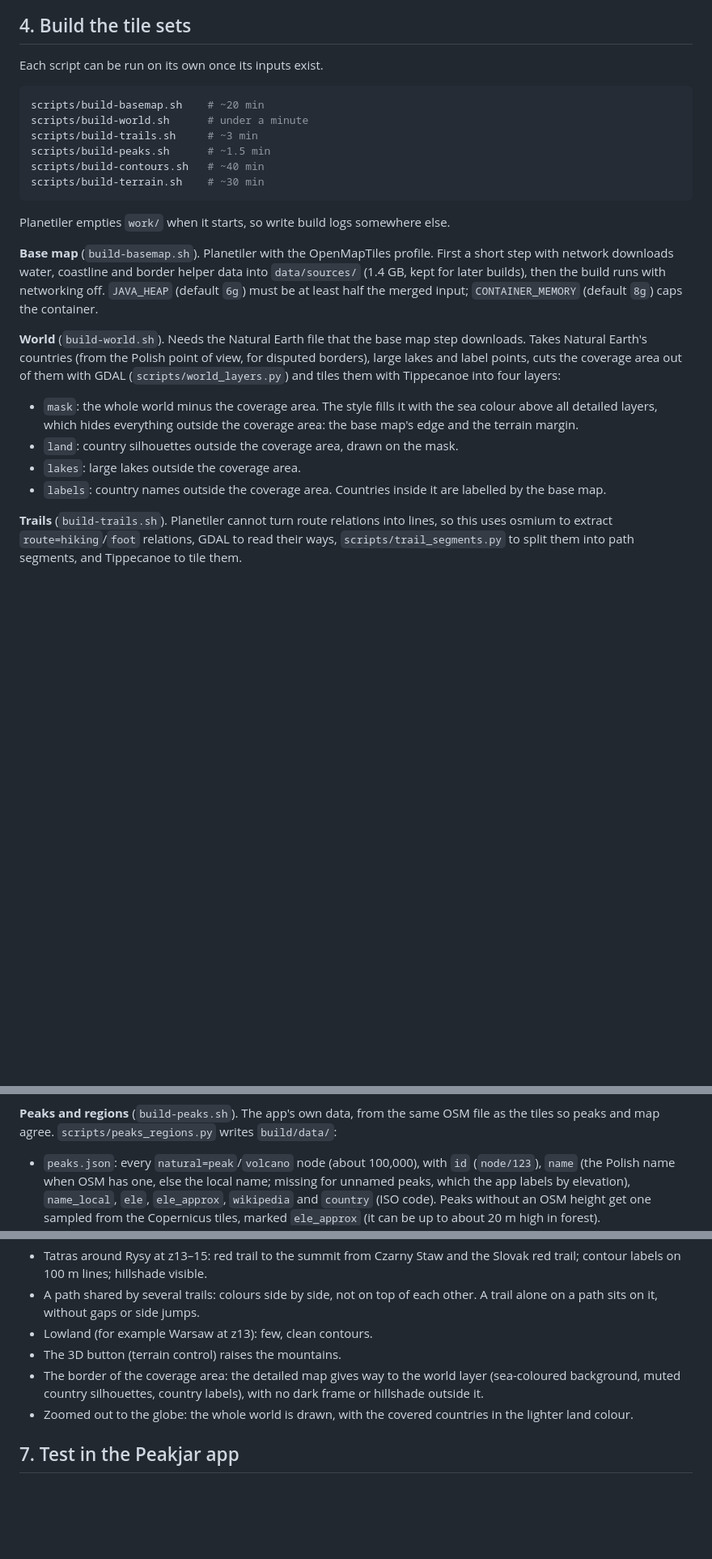
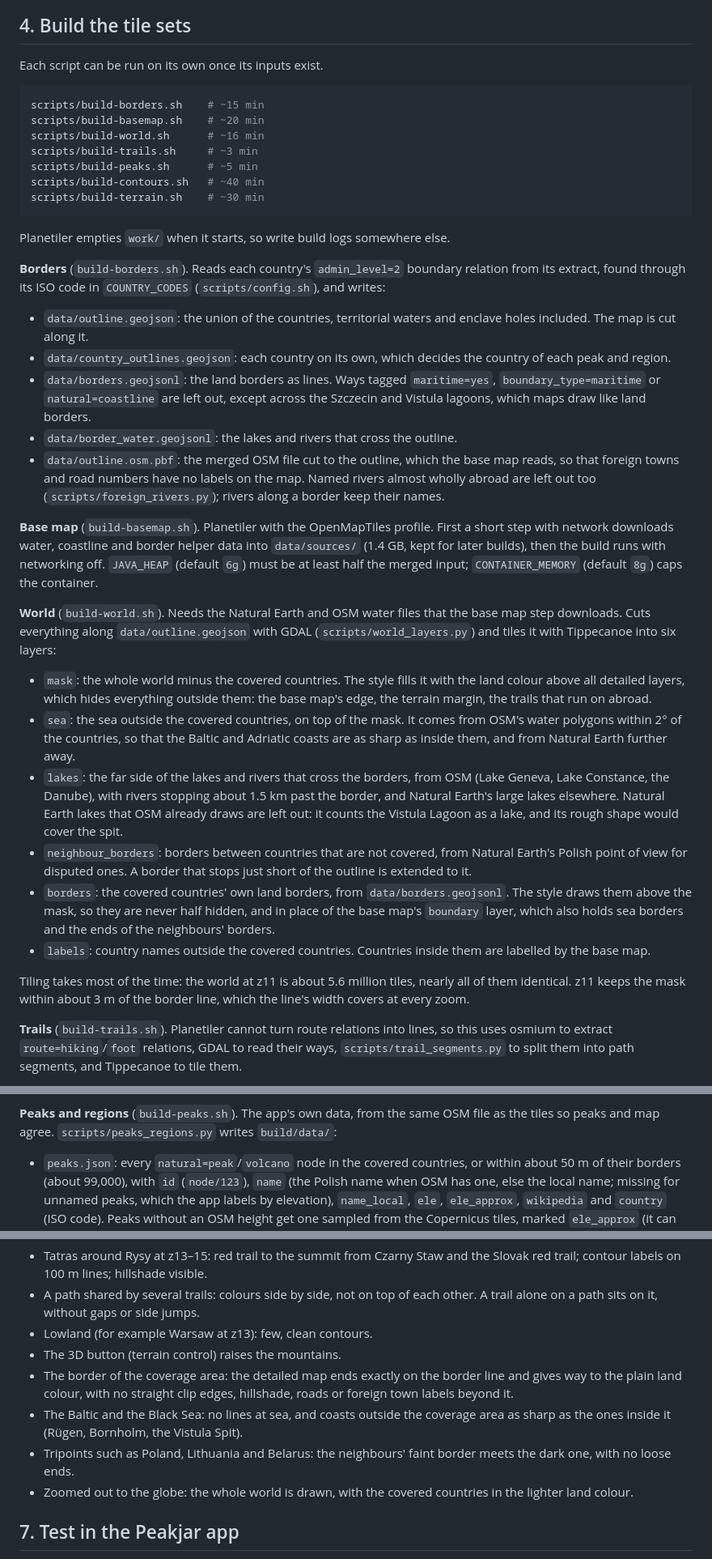
Before and after one commit to getpeakjar/peakjar-maps, a Markdown page: docs/BUILDING.md, 3 parts joined by grey strips. Shown at 81% size. GitHub-like rendering; blank space fills up the shorter version.

````diff
--- a/docs/BUILDING.md
+++ b/docs/BUILDING.md
@@ -114,15 +118,33 @@ needs by hand (the contour build processes every tile in `data/dem/`).
 Each script can be run on its own once its inputs exist.
 
 ```bash
+scripts/build-borders.sh    # ~15 min
 scripts/build-basemap.sh    # ~20 min
-scripts/build-world.sh      # under a minute
+scripts/build-world.sh      # ~16 min
 scripts/build-trails.sh     # ~3 min
-scripts/build-peaks.sh      # ~1.5 min
+scripts/build-peaks.sh      # ~5 min
 scripts/build-contours.sh   # ~40 min
 scripts/build-terrain.sh    # ~30 min
 ```
 
 Planetiler empties `work/` when it starts, so write build logs somewhere else.
+
+**Borders** (`build-borders.sh`). Reads each country's `admin_level=2` boundary
+relation from its extract, found through its ISO code in `COUNTRY_CODES`
+(`scripts/config.sh`), and writes:
+
+- `data/outline.geojson`: the union of the countries, territorial waters and
+  enclave holes included. The map is cut along it.
+- `data/country_outlines.geojson`: each country on its own, which decides the
+  country of each peak and region.
+- `data/borders.geojsonl`: the land borders as lines. Ways tagged `maritime=yes`,
+  `boundary_type=maritime` or `natural=coastline` are left out, except across
+  the Szczecin and Vistula lagoons, which maps draw like land borders.
+- `data/border_water.geojsonl`: the lakes and rivers that cross the outline.
+- `data/outline.osm.pbf`: the merged OSM file cut to the outline, which the base
+  map reads, so that foreign towns and road numbers have no labels on the map. Named rivers
+  almost wholly abroad are left out too (`scripts/foreign_rivers.py`); rivers
+  along a border keep their names.
 
 **Base map** (`build-basemap.sh`). Planetiler with the OpenMapTiles profile.
 First a short step with network downloads water, coastline and border helper
@@ -130,19 +152,34 @@ data into `data/sources/` (1.4 GB, kept for later builds), then the build runs
 with networking off. `JAVA_HEAP` (default `6g`) must be at least half the
 merged input; `CONTAINER_MEMORY` (default `8g`) caps the container.
 
-**World** (`build-world.sh`). Needs the Natural Earth file that the base map
-step downloads. Takes Natural Earth's countries (from the Polish point of view,
-for disputed borders), large lakes and label points, cuts the coverage area out
-of them with GDAL (`scripts/world_layers.py`) and tiles them with Tippecanoe
-into four layers:
+**World** (`build-world.sh`). Needs the Natural Earth and OSM water files that
+the base map step downloads. Cuts everything along `data/outline.geojson` with
+GDAL (`scripts/world_layers.py`) and tiles it with Tippecanoe into six layers:
 
-- `mask`: the whole world minus the coverage area. The style fills it with
-  the sea colour above all detailed layers, which hides everything outside
-  the coverage area: the base map's edge and the terrain margin.
-- `land`: country silhouettes outside the coverage area, drawn on the mask.
-- `lakes`: large lakes outside the coverage area.
-- `labels`: country names outside the coverage area. Countries inside it are
-  labelled by the base map.
+- `mask`: the whole world minus the covered countries. The style fills it with
+  the land colour above all detailed layers, which hides everything outside
+  them: the base map's edge, the terrain margin, the trails that run on abroad.
+- `sea`: the sea outside the covered countries, on top of the mask. It comes
+  from OSM's water polygons within 2° of the countries, so that the Baltic and
+  Adriatic coasts are as sharp as inside them, and from Natural Earth further away.
+- `lakes`: the far side of the lakes and rivers that cross the borders, from OSM
+  (Lake Geneva, Lake Constance, the Danube), with rivers stopping about 1.5 km
+  past the border, and Natural Earth's large lakes elsewhere. Natural Earth lakes
+  that OSM already draws are left out: it counts the Vistula Lagoon as a lake,
+  and its rough shape would cover the spit.
+- `neighbour_borders`: borders between countries that are not covered, from
+  Natural Earth's Polish point of view for disputed ones. A border that stops
+  just short of the outline is extended to it.
+- `borders`: the covered countries' own land borders, from `data/borders.geojsonl`.
+  The style draws them above the mask, so they are never half hidden, and in
+  place of the base map's `boundary` layer, which also holds sea borders and
+  the ends of the neighbours' borders.
+- `labels`: country names outside the covered countries. Countries inside them
+  are labelled by the base map.
+
+Tiling takes most of the time: the world at z11 is about 5.6 million tiles,
+nearly all of them identical. z11 keeps the mask within about 3 m of the border
+line, which the line's width covers at every zoom.
 
 **Trails** (`build-trails.sh`). Planetiler cannot turn route relations into
 lines, so this uses osmium to extract `route=hiking`/`foot` relations, GDAL to
@@ -168,7 +205,8 @@ same way. The step prints how many lines each colour got.
 OSM file as the tiles so peaks and map agree. `scripts/peaks_regions.py`
 writes `build/data/`:
 
-- `peaks.json`: every `natural=peak`/`volcano` node (about 100,000), with
+- `peaks.json`: every `natural=peak`/`volcano` node in the covered countries,
+  or within about 50 m of their borders (about 99,000), with
   `id` (`node/123`), `name` (the Polish name when OSM has one, else the local
   name; missing for unnamed peaks, which the app labels by elevation),
   `name_local`, `ele`, `ele_approx`, `wikipedia` and `country` (ISO code).
@@ -287,9 +328,13 @@ filesystems.
   other. A trail alone on a path sits on it, without gaps or side jumps.
 - Lowland (for example Warsaw at z13): few, clean contours.
 - The 3D button (terrain control) raises the mountains.
-- The border of the coverage area: the detailed map gives way to the world
-  layer (sea-coloured background, muted country silhouettes, country labels),
-  with no dark frame or hillshade outside it.
+- The border of the coverage area: the detailed map ends exactly on the border
+  line and gives way to the plain land colour, with no straight clip edges,
+  hillshade, roads or foreign town labels beyond it.
+- The Baltic and the Black Sea: no lines at sea, and coasts outside the coverage
+  area as sharp as the ones inside it (Rügen, Bornholm, the Vistula Spit).
+- Tripoints such as Poland, Lithuania and Belarus: the neighbours' faint border
+  meets the dark one, with no loose ends.
 - Zoomed out to the globe: the whole world is drawn, with the covered
   countries in the lighter land colour.
 
````
Also changed, not shown: other parts of docs/BUILDING.md (+25 -15 lines), README.md (+6 -6 lines), docs/DEPLOYING.md (+1 -1 lines).
